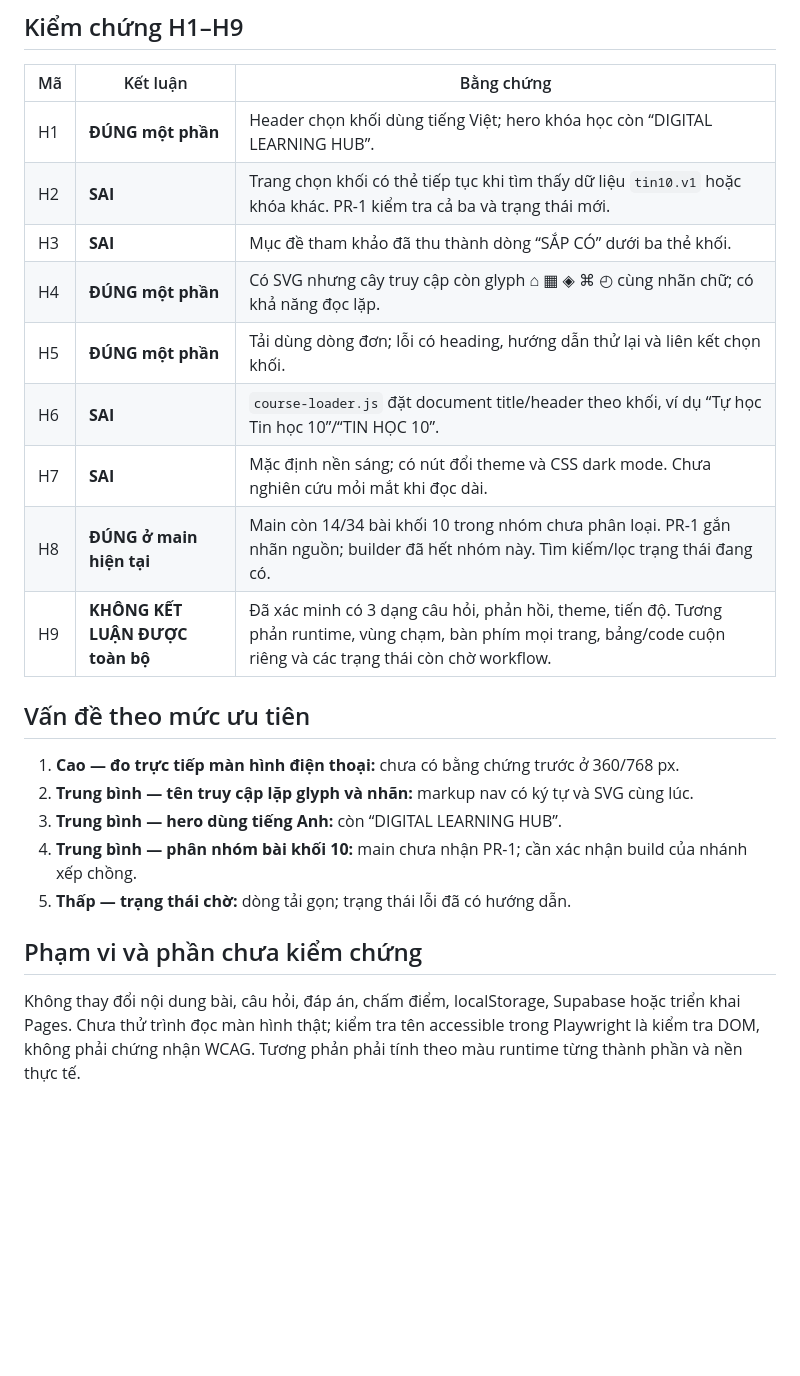
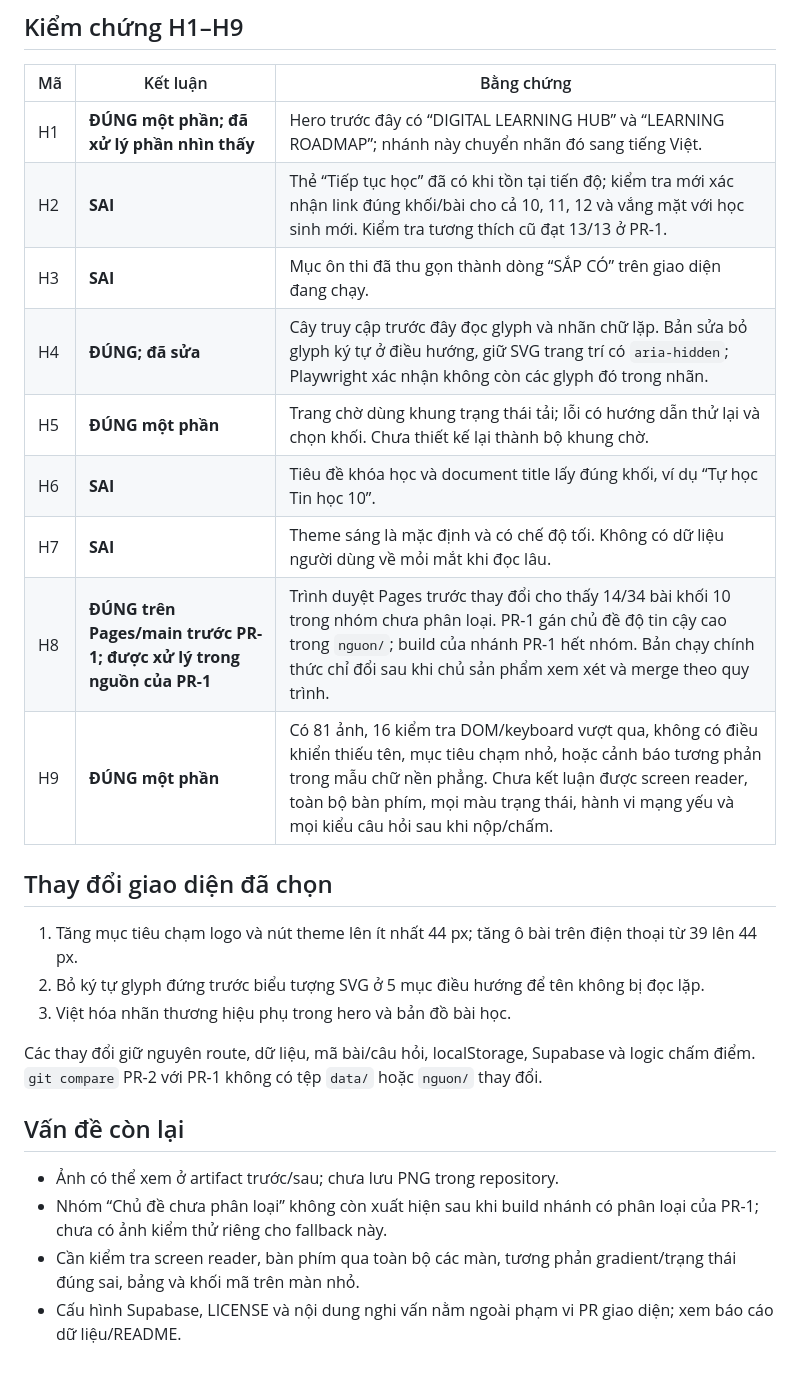
Before and after one commit to tranphuc2026abc-prog/website-tu-hoc-tin12, a Markdown page: docs/ui/PHAN_TICH_GIAO_DIEN.md, the part around one of its changes. Rendered like a GitHub page; blank space fills up the shorter version.

```diff
--- a/docs/ui/PHAN_TICH_GIAO_DIEN.md
+++ b/docs/ui/PHAN_TICH_GIAO_DIEN.md
@@ -33,24 +33,27 @@ Cơ sở thay đổi đề xuất: PR-1 `chuan-hoa/du-lieu` (đang chờ xem xé
 
 | Mã | Kết luận | Bằng chứng |
 |---|---|---|
-| H1 | **ĐÚNG một phần** | Header chọn khối dùng tiếng Việt; hero khóa học còn “DIGITAL LEARNING HUB”. |
-| H2 | **SAI** | Trang chọn khối có thẻ tiếp tục khi tìm thấy dữ liệu `tin10.v1` hoặc khóa khác. PR-1 kiểm tra cả ba và trạng thái mới. |
-| H3 | **SAI** | Mục đề tham khảo đã thu thành dòng “SẮP CÓ” dưới ba thẻ khối. |
-| H4 | **ĐÚNG một phần** | Có SVG nhưng cây truy cập còn glyph ⌂ ▦ ◈ ⌘ ◴ cùng nhãn chữ; có khả năng đọc lặp. |
-| H5 | **ĐÚNG một phần** | Tải dùng dòng đơn; lỗi có heading, hướng dẫn thử lại và liên kết chọn khối. |
-| H6 | **SAI** | `course-loader.js` đặt document title/header theo khối, ví dụ “Tự học Tin học 10”/“TIN HỌC 10”. |
-| H7 | **SAI** | Mặc định nền sáng; có nút đổi theme và CSS dark mode. Chưa nghiên cứu mỏi mắt khi đọc dài. |
-| H8 | **ĐÚNG ở main hiện tại** | Main còn 14/34 bài khối 10 trong nhóm chưa phân loại. PR-1 gắn nhãn nguồn; builder đã hết nhóm này. Tìm kiếm/lọc trạng thái đang có. |
-| H9 | **KHÔNG KẾT LUẬN ĐƯỢC toàn bộ** | Đã xác minh có 3 dạng câu hỏi, phản hồi, theme, tiến độ. Tương phản runtime, vùng chạm, bàn phím mọi trang, bảng/code cuộn riêng và các trạng thái còn chờ workflow. |
+| H1 | **ĐÚNG một phần; đã xử lý phần nhìn thấy** | Hero trước đây có “DIGITAL LEARNING HUB” và “LEARNING ROADMAP”; nhánh này chuyển nhãn đó sang tiếng Việt. |
+| H2 | **SAI** | Thẻ “Tiếp tục học” đã có khi tồn tại tiến độ; kiểm tra mới xác nhận link đúng khối/bài cho cả 10, 11, 12 và vắng mặt với học sinh mới. Kiểm tra tương thích cũ đạt 13/13 ở PR-1. |
+| H3 | **SAI** | Mục ôn thi đã thu gọn thành dòng “SẮP CÓ” trên giao diện đang chạy. |
+| H4 | **ĐÚNG; đã sửa** | Cây truy cập trước đây đọc glyph và nhãn chữ lặp. Bản sửa bỏ glyph ký tự ở điều hướng, giữ SVG trang trí có `aria-hidden`; Playwright xác nhận không còn các glyph đó trong nhãn. |
+| H5 | **ĐÚNG một phần** | Trang chờ dùng khung trạng thái tải; lỗi có hướng dẫn thử lại và chọn khối. Chưa thiết kế lại thành bộ khung chờ. |
+| H6 | **SAI** | Tiêu đề khóa học và document title lấy đúng khối, ví dụ “Tự học Tin học 10”. |
+| H7 | **SAI** | Theme sáng là mặc định và có chế độ tối. Không có dữ liệu người dùng về mỏi mắt khi đọc lâu. |
+| H8 | **ĐÚNG trên Pages/main trước PR-1; được xử lý trong nguồn của PR-1** | Trình duyệt Pages trước thay đổi cho thấy 14/34 bài khối 10 trong nhóm chưa phân loại. PR-1 gán chủ đề độ tin cậy cao trong `nguon/`; build của nhánh PR-1 hết nhóm. Bản chạy chính thức chỉ đổi sau khi chủ sản phẩm xem xét và merge theo quy trình. |
+| H9 | **ĐÚNG một phần** | Có 81 ảnh, 16 kiểm tra DOM/keyboard vượt qua, không có điều khiển thiếu tên, mục tiêu chạm nhỏ, hoặc cảnh báo tương phản trong mẫu chữ nền phẳng. Chưa kết luận được screen reader, toàn bộ bàn phím, mọi màu trạng thái, hành vi mạng yếu và mọi kiểu câu hỏi sau khi nộp/chấm. |
 
-## Vấn đề theo mức ưu tiên
+## Thay đổi giao diện đã chọn
 
-1. **Cao — đo trực tiếp màn hình điện thoại:** chưa có bằng chứng trước ở 360/768 px.
-2. **Trung bình — tên truy cập lặp glyph và nhãn:** markup nav có ký tự và SVG cùng lúc.
-3. **Trung bình — hero dùng tiếng Anh:** còn “DIGITAL LEARNING HUB”.
-4. **Trung bình — phân nhóm bài khối 10:** main chưa nhận PR-1; cần xác nhận build của nhánh xếp chồng.
-5. **Thấp — trạng thái chờ:** dòng tải gọn; trạng thái lỗi đã có hướng dẫn.
+1. Tăng mục tiêu chạm logo và nút theme lên ít nhất 44 px; tăng ô bài trên điện thoại từ 39 lên 44 px.
+2. Bỏ ký tự glyph đứng trước biểu tượng SVG ở 5 mục điều hướng để tên không bị đọc lặp.
+3. Việt hóa nhãn thương hiệu phụ trong hero và bản đồ bài học.
 
-## Phạm vi và phần chưa kiểm chứng
+Các thay đổi giữ nguyên route, dữ liệu, mã bài/câu hỏi, localStorage, Supabase và logic chấm điểm. `git compare` PR-2 với PR-1 không có tệp `data/` hoặc `nguon/` thay đổi.
 
-Không thay đổi nội dung bài, câu hỏi, đáp án, chấm điểm, localStorage, Supabase hoặc triển khai Pages. Chưa thử trình đọc màn hình thật; kiểm tra tên accessible trong Playwright là kiểm tra DOM, không phải chứng nhận WCAG. Tương phản phải tính theo màu runtime từng thành phần và nền thực tế.
+## Vấn đề còn lại
+
+- Ảnh có thể xem ở artifact trước/sau; chưa lưu PNG trong repository.
+- Nhóm “Chủ đề chưa phân loại” không còn xuất hiện sau khi build nhánh có phân loại của PR-1; chưa có ảnh kiểm thử riêng cho fallback này.
+- Cần kiểm tra screen reader, bàn phím qua toàn bộ các màn, tương phản gradient/trạng thái đúng sai, bảng và khối mã trên màn nhỏ.
+- Cấu hình Supabase, LICENSE và nội dung nghi vấn nằm ngoài phạm vi PR giao diện; xem báo cáo dữ liệu/README.
```
Also changed, not shown: other parts of docs/ui/PHAN_TICH_GIAO_DIEN.md (+24 -24 lines).
